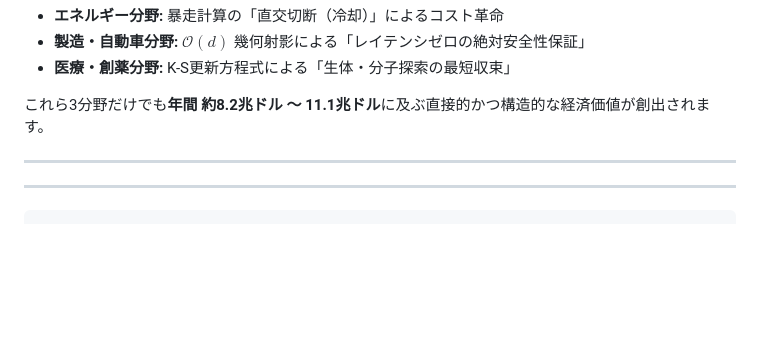
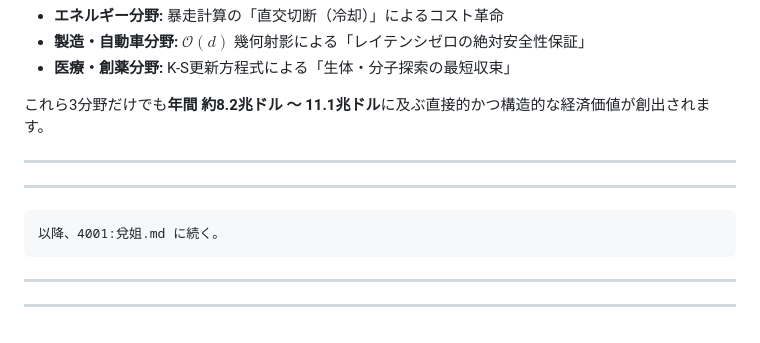
Before and after one commit to tsunenonaniarazu/shikiben-alignment-framework, a Markdown page: Q&A/効果的加速主義.md, the part around the change. Drawn GitHub-style; blank space fills up the shorter version.

Commit message:
Update Q&A document structure

````diff
--- a/Q&A/効果的加速主義.md
+++ b/Q&A/効果的加速主義.md
@@ -479,3 +479,7 @@ V2.5.0改訂版が標準化された場合の特定産業分野（エネルギ
 ---
 ---
 ```
+以降、4001:兌姐.md に続く。
+```
+---
+---
````
